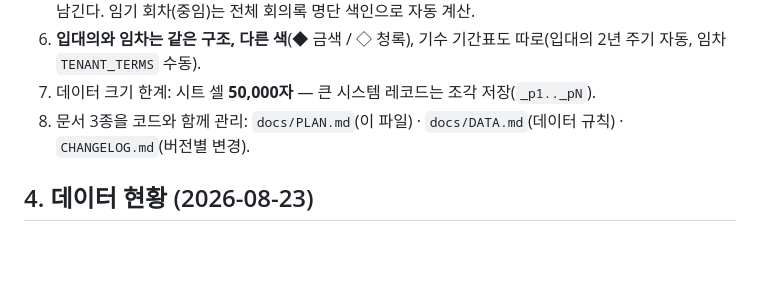
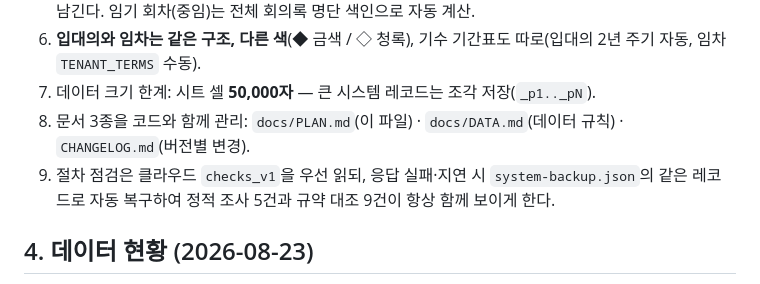
Before and after one commit to SandleAPT/minutes, a Markdown page: docs/PLAN.md, the part around the change. Drawn GitHub-style; blank space fills up the shorter version.

Commit message:
docs: record resilient procedure-check loading

```diff
--- a/docs/PLAN.md
+++ b/docs/PLAN.md
@@ -33,6 +33,7 @@
 6. **입대의와 임차는 같은 구조, 다른 색**(◆ 금색 / ◇ 청록), 기수 기간표도 따로(입대의 2년 주기 자동, 임차 `TENANT_TERMS` 수동).
 7. 데이터 크기 한계: 시트 셀 **50,000자** — 큰 시스템 레코드는 조각 저장(`_p1.._pN`).
 8. 문서 3종을 코드와 함께 관리: `docs/PLAN.md`(이 파일) · `docs/DATA.md`(데이터 규칙) · `CHANGELOG.md`(버전별 변경).
+9. 절차 점검은 클라우드 `checks_v1`을 우선 읽되, 응답 실패·지연 시 `system-backup.json`의 같은 레코드로 자동 복구하여 정적 조사 5건과 규약 대조 9건이 항상 함께 보이게 한다.
 
 ## 4. 데이터 현황 (2026-08-23)
 - 입대의: 2024.01 ~ 2026.08 (43건, 4기 후반~5기) · 임차: 2024.05 ~ 2026.07 (29건, 4기 마지막~6기) · 안건 337건 (2026-08-24: 임차 2024년 8건 추가 — 원문 전문 포함 첫 적재)
```
